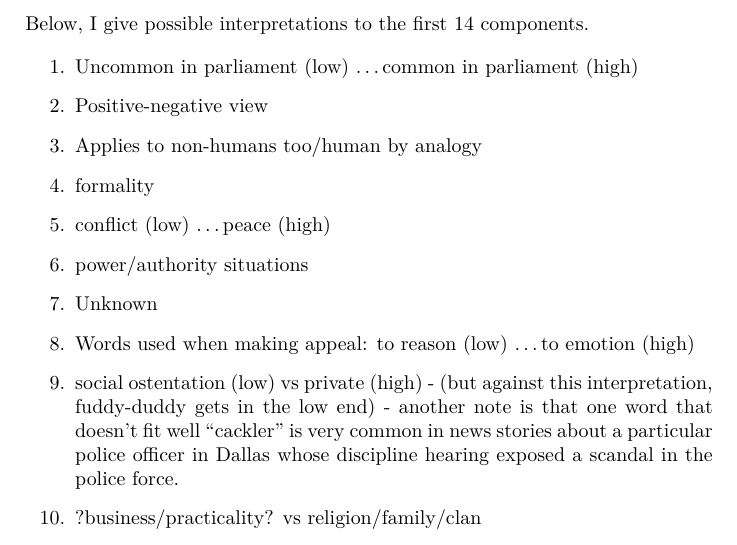
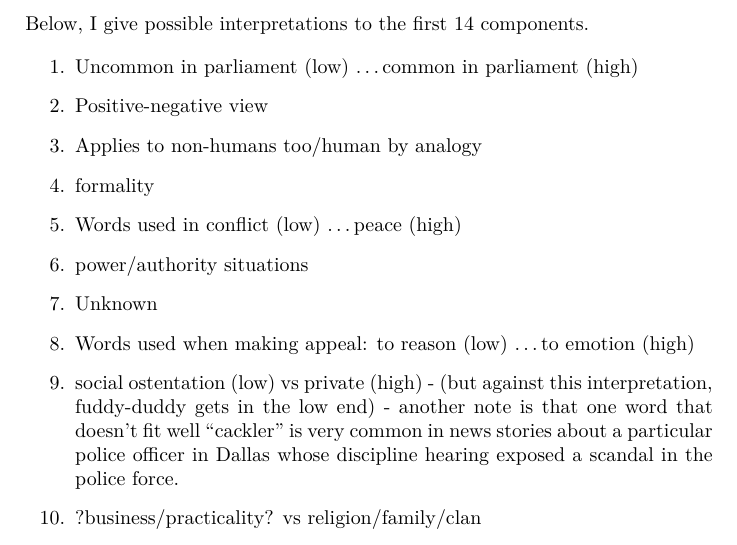
Before and after one commit to RadixSeven/SummitPaper2013, a LaTeX thesis (MSThesis/eric_thesis.tex): part of page 32 of 61, cut so that both start at the same text. Compiled offline with pdfLaTeX.

Commit message:
Clarified conflict dimension of interpreted PCs

```diff
--- a/MSThesis/eric_thesis.tex
+++ b/MSThesis/eric_thesis.tex
@@ -509,7 +509,7 @@ Below, I give possible interpretations to the first 14 components.
  \item Positive-negative view
  \item Applies to non-humans too/human by analogy
  \item formality
- \item conflict (low) \ldots peace (high)
+ \item Words used in conflict (low) \ldots peace (high)
  \item power/authority situations
  \item Unknown
  \item Words used when making appeal: to reason (low) \ldots to emotion (high)
```
